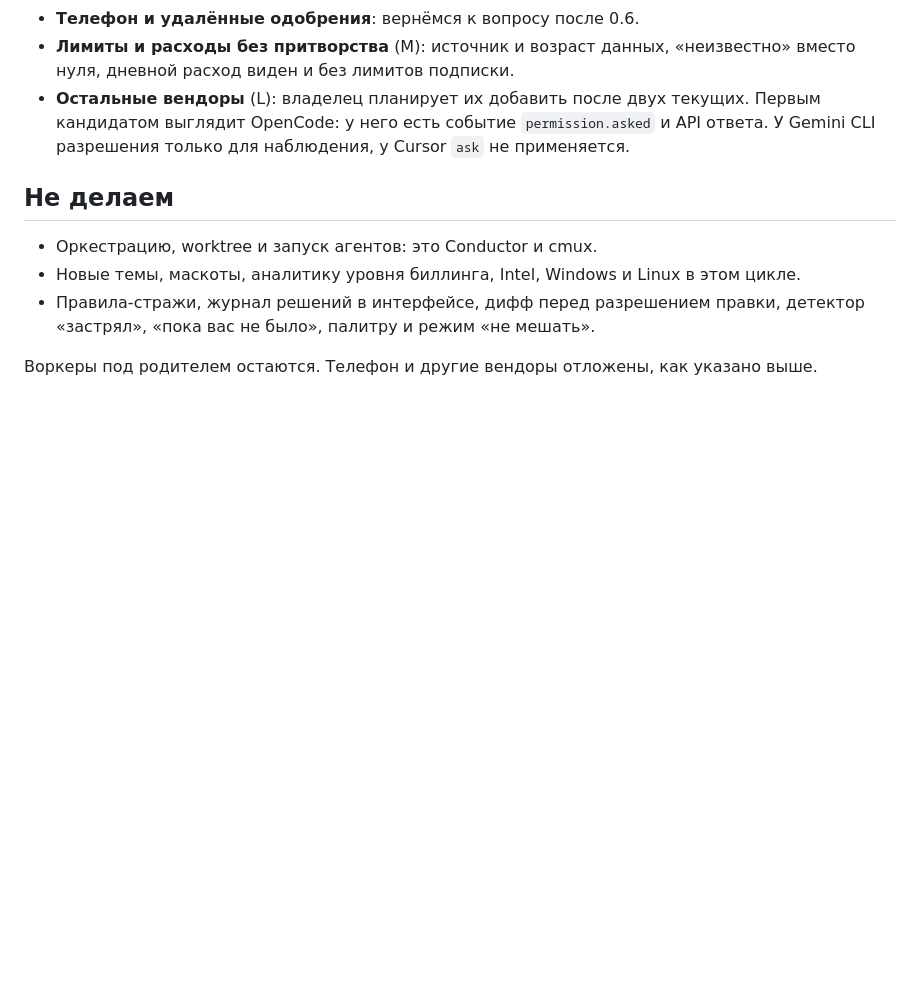
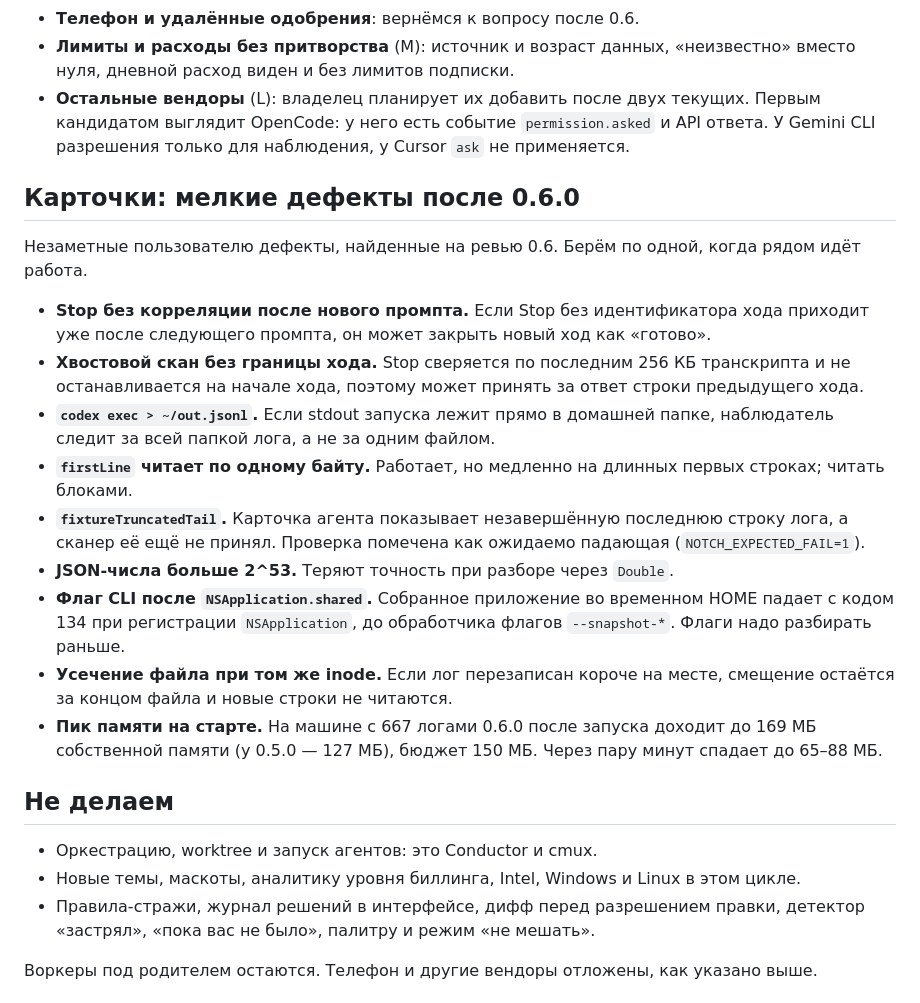
Before and after one commit to Bio-Tvorogok/Agent-Notch, a Markdown page: ROADMAP.md, the part around the change. GitHub-like rendering; blank space fills up the shorter version.

Commit message:
roadmap: cards for minor defects found after 0.6.0

```diff
--- a/ROADMAP.md
+++ b/ROADMAP.md
@@ -69,6 +69,20 @@
 - **Лимиты и расходы без притворства** (M): источник и возраст данных, «неизвестно» вместо нуля, дневной расход виден и без лимитов подписки.
 - **Остальные вендоры** (L): владелец планирует их добавить после двух текущих. Первым кандидатом выглядит OpenCode: у него есть событие `permission.asked` и API ответа. У Gemini CLI разрешения только для наблюдения, у Cursor `ask` не применяется.
 
+## Карточки: мелкие дефекты после 0.6.0
+
+Незаметные пользователю дефекты, найденные на ревью 0.6. Берём по одной, когда рядом идёт работа.
+
+- **Stop без корреляции после нового промпта.** Если Stop без идентификатора хода приходит уже после следующего промпта, он может закрыть новый ход как «готово».
+- **Хвостовой скан без границы хода.** Stop сверяется по последним 256 КБ транскрипта и не останавливается на начале хода, поэтому может принять за ответ строки предыдущего хода.
+- **`codex exec > ~/out.jsonl`.** Если stdout запуска лежит прямо в домашней папке, наблюдатель следит за всей папкой лога, а не за одним файлом.
+- **`firstLine` читает по одному байту.** Работает, но медленно на длинных первых строках; читать блоками.
+- **`fixtureTruncatedTail`.** Карточка агента показывает незавершённую последнюю строку лога, а сканер её ещё не принял. Проверка помечена как ожидаемо падающая (`NOTCH_EXPECTED_FAIL=1`).
+- **JSON-числа больше 2^53.** Теряют точность при разборе через `Double`.
+- **Флаг CLI после `NSApplication.shared`.** Собранное приложение во временном HOME падает с кодом 134 при регистрации `NSApplication`, до обработчика флагов `--snapshot-*`. Флаги надо разбирать раньше.
+- **Усечение файла при том же inode.** Если лог перезаписан короче на месте, смещение остаётся за концом файла и новые строки не читаются.
+- **Пик памяти на старте.** На машине с 667 логами 0.6.0 после запуска доходит до 169 МБ собственной памяти (у 0.5.0 — 127 МБ), бюджет 150 МБ. Через пару минут спадает до 65–88 МБ.
+
 ## Не делаем
 
 - Оркестрацию, worktree и запуск агентов: это Conductor и cmux.
```
